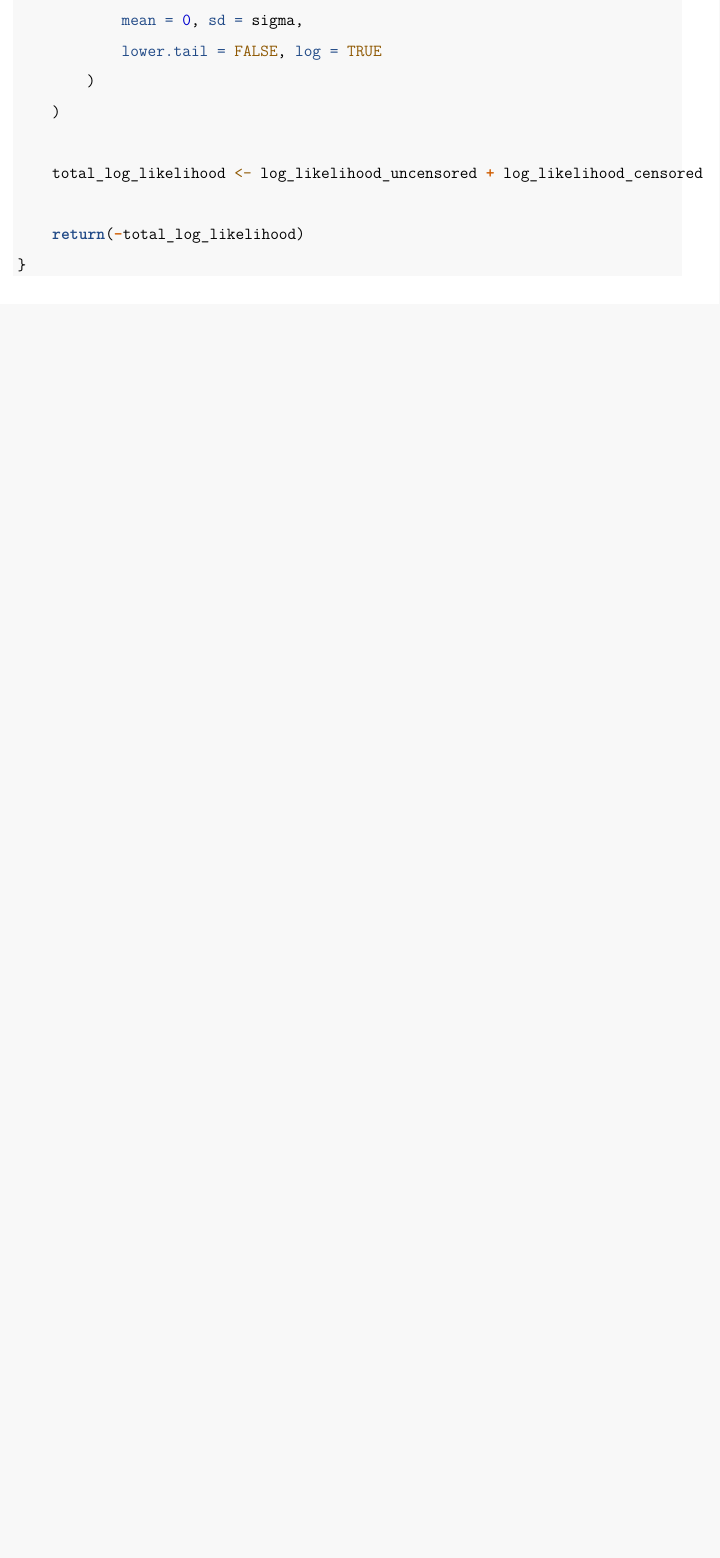
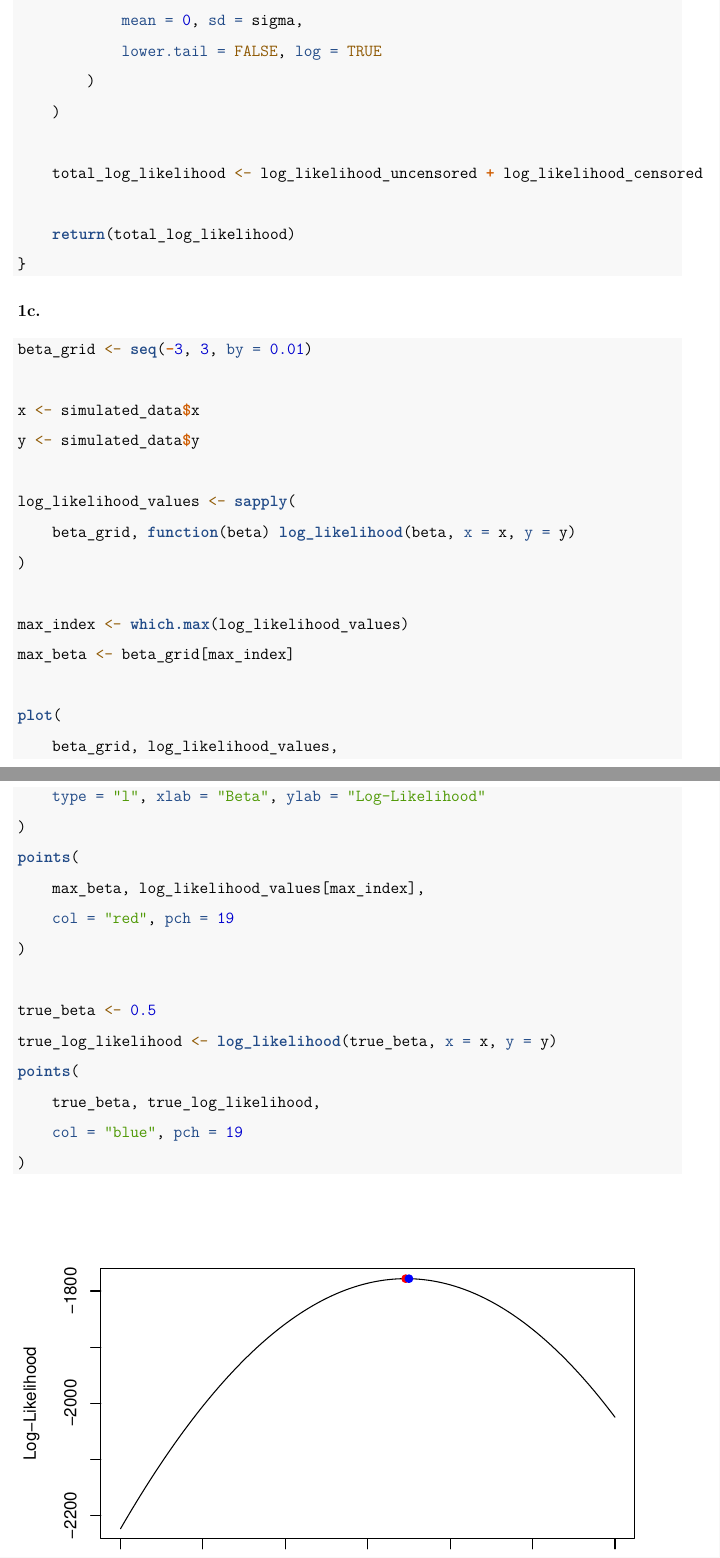
Before and after one commit to seinjonetan/metrics, an R Markdown document (pset_12/pset_12.rmd): part of page 2 of 2 before the commit and two parts of pages 2 and 3 of 5 after it, the two joined at a grey line, cut so that both start at the same text, the shorter picture padded with empty space. Rendered offline with R 4.5, knitr and Pandoc, then LaTeX, with nearby package versions.

Commit message:
fix: log likelihood now retuns positive total feat: completed part c, d and e

````diff
--- a/pset_12/pset_12.rmd
+++ b/pset_12/pset_12.rmd
@@ -52,6 +49,42 @@ log_likelihood <- function(params, x, y) {
 
     total_log_likelihood <- log_likelihood_uncensored + log_likelihood_censored
 
-    return(-total_log_likelihood)
+    return(total_log_likelihood)
 }
 ```
+
+**1c.**
+
+```{r}
+beta_grid <- seq(-3, 3, by = 0.01)
+
+x <- simulated_data$x
+y <- simulated_data$y
+
+log_likelihood_values <- sapply(
+    beta_grid, function(beta) log_likelihood(beta, x = x, y = y)
+)
+
+max_index <- which.max(log_likelihood_values)
+max_beta <- beta_grid[max_index]
+
+plot(
+    beta_grid, log_likelihood_values,
+    type = "l", xlab = "Beta", ylab = "Log-Likelihood"
+)
+points(
+    max_beta, log_likelihood_values[max_index],
+    col = "red", pch = 19
+)
+
+true_beta <- 0.5
+true_log_likelihood <- log_likelihood(true_beta, x = x, y = y)
+points(
+    true_beta, true_log_likelihood,
+    col = "blue", pch = 19
+)
+```
+
+**1d.**
+
+```{r}
````
Also changed, not shown: pset_12/pset_12.rmd (40 more changed lines).
